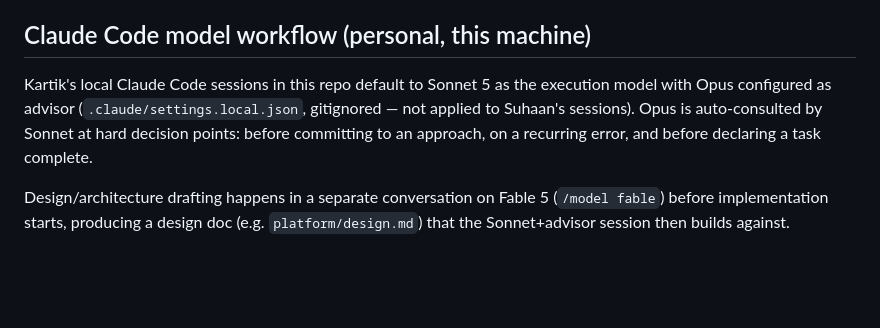
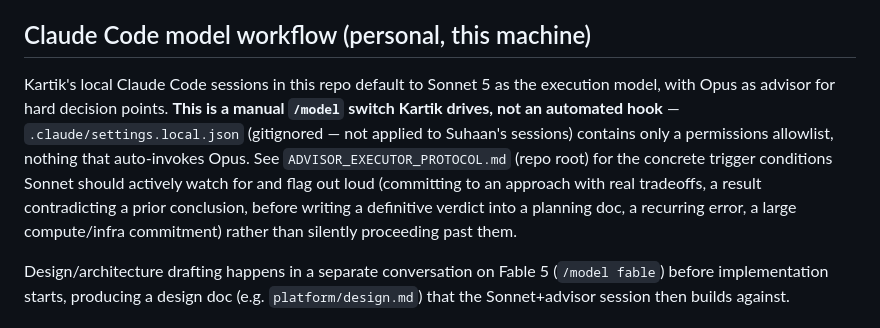
Before and after one commit to suhaankhan2007/AltREU-Project, a Markdown page: CLAUDE.md, the part around the change. Rendered like a GitHub page; blank space fills up the shorter version.

```diff
--- a/CLAUDE.md
+++ b/CLAUDE.md
@@ -286,11 +286,16 @@ level up (`K:\altREU-DISCORD`) — the launch config lives there, not inside
 ## Claude Code model workflow (personal, this machine)
 
 Kartik's local Claude Code sessions in this repo default to Sonnet 5 as the
-execution model with Opus configured as advisor
-(`.claude/settings.local.json`, gitignored — not applied to Suhaan's
-sessions). Opus is auto-consulted by Sonnet at hard decision points: before
-committing to an approach, on a recurring error, and before declaring a task
-complete.
+execution model, with Opus as advisor for hard decision points. **This is a
+manual `/model` switch Kartik drives, not an automated hook** —
+`.claude/settings.local.json` (gitignored — not applied to Suhaan's
+sessions) contains only a permissions allowlist, nothing that auto-invokes
+Opus. See `ADVISOR_EXECUTOR_PROTOCOL.md` (repo root) for the concrete
+trigger conditions Sonnet should actively watch for and flag out loud
+(committing to an approach with real tradeoffs, a result contradicting a
+prior conclusion, before writing a definitive verdict into a planning doc,
+a recurring error, a large compute/infra commitment) rather than silently
+proceeding past them.
 
 Design/architecture drafting happens in a separate conversation on Fable 5
 (`/model fable`) before implementation starts, producing a design doc (e.g.
```
Also changed, not shown: ADVISOR_EXECUTOR_PROTOCOL.md (added, +85 -0 lines).
